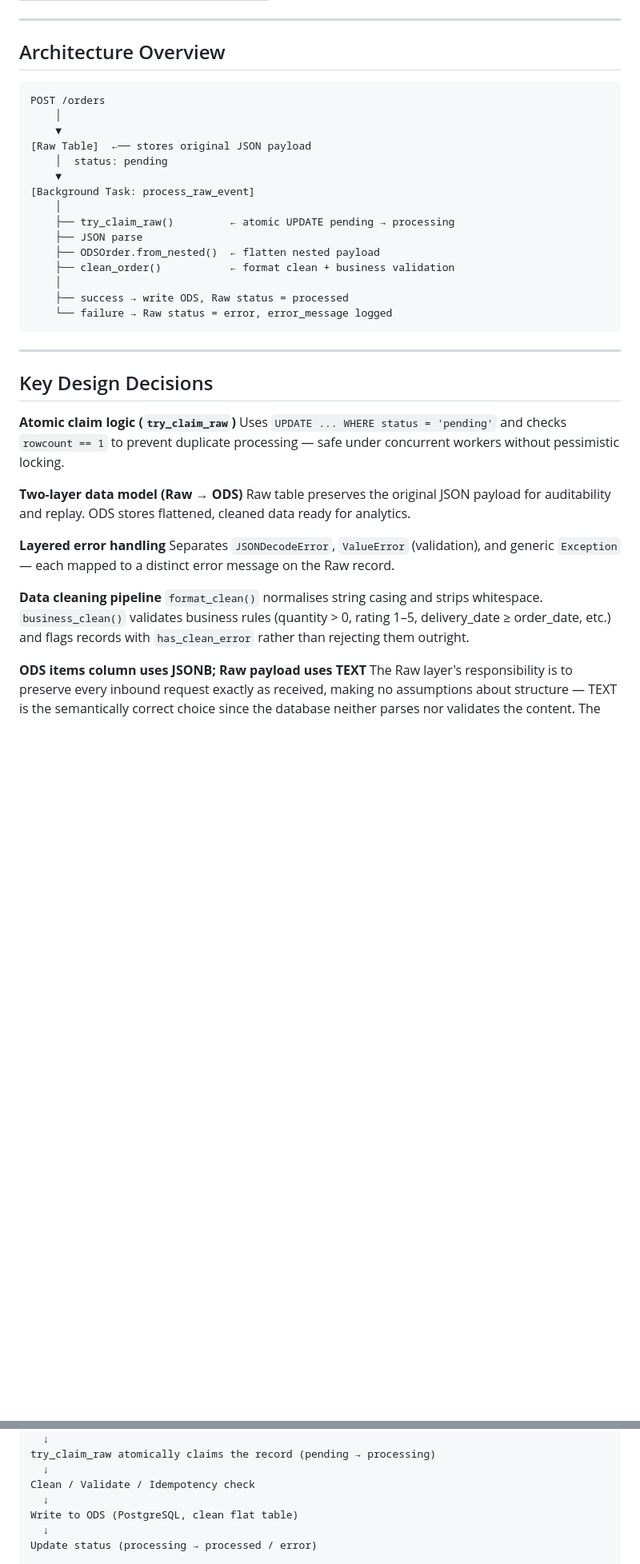
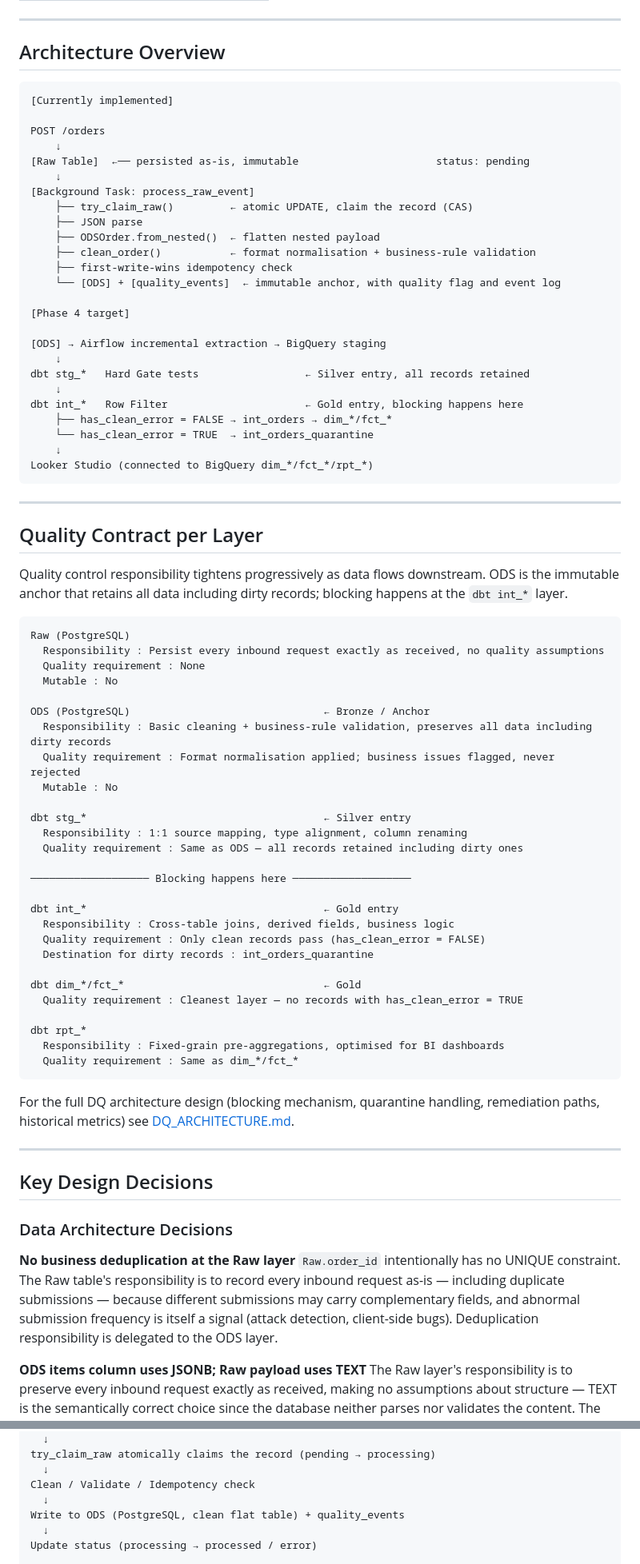
Before and after one commit to Johnny-yang912/ecommerce-data-ingestion-platform, a Markdown page: README.md, 2 parts joined by grey strips. Shown at 80% size. Rendered like a GitHub page; blank space fills up the shorter version.

Commit message:
docs: reframe README around data lifecycle theme; add quality contract section, merge reliability sections, reorder Known Issues after load tests

````diff
--- a/README.md
+++ b/README.md
@@ -25,38 +25,79 @@ The focus of this project is demonstrating practical backend and data engineerin
 ## Architecture Overview
 
 ```
+[Currently implemented]
+
 POST /orders
-    │
-    ▼
-[Raw Table]  ←── stores original JSON payload
-    │  status: pending
-    ▼
+    ↓
+[Raw Table]  ←── persisted as-is, immutable                      status: pending
+    ↓
 [Background Task: process_raw_event]
-    │
-    ├── try_claim_raw()         ← atomic UPDATE pending → processing
+    ├── try_claim_raw()         ← atomic UPDATE, claim the record (CAS)
     ├── JSON parse
     ├── ODSOrder.from_nested()  ← flatten nested payload
-    ├── clean_order()           ← format clean + business validation
-    │
-    ├── success → write ODS, Raw status = processed
-    └── failure → Raw status = error, error_message logged
+    ├── clean_order()           ← format normalisation + business-rule validation
+    ├── first-write-wins idempotency check
+    └── [ODS] + [quality_events]  ← immutable anchor, with quality flag and event log
+
+[Phase 4 target]
+
+[ODS] → Airflow incremental extraction → BigQuery staging
+    ↓
+dbt stg_*   Hard Gate tests                 ← Silver entry, all records retained
+    ↓
+dbt int_*   Row Filter                      ← Gold entry, blocking happens here
+    ├── has_clean_error = FALSE → int_orders → dim_*/fct_*
+    └── has_clean_error = TRUE  → int_orders_quarantine
+    ↓
+Looker Studio (connected to BigQuery dim_*/fct_*/rpt_*)
 ```
+
+---
+
+## Quality Contract per Layer
+
+Quality control responsibility tightens progressively as data flows downstream. ODS is the immutable anchor that retains all data including dirty records; blocking happens at the `dbt int_*` layer.
+
+```
+Raw (PostgreSQL)
+  Responsibility : Persist every inbound request exactly as received, no quality assumptions
+  Quality requirement : None
+  Mutable : No
+
+ODS (PostgreSQL)                               ← Bronze / Anchor
+  Responsibility : Basic cleaning + business-rule validation, preserves all data including dirty records
+  Quality requirement : Format normalisation applied; business issues flagged, never rejected
+  Mutable : No
+
+dbt stg_*                                      ← Silver entry
+  Responsibility : 1:1 source mapping, type alignment, column renaming
+  Quality requirement : Same as ODS — all records retained including dirty ones
+
+─────────────────── Blocking happens here ───────────────────
+
+dbt int_*                                      ← Gold entry
+  Responsibility : Cross-table joins, derived fields, business logic
+  Quality requirement : Only clean records pass (has_clean_error = FALSE)
+  Destination for dirty records : int_orders_quarantine
+
+dbt dim_*/fct_*                                ← Gold
+  Quality requirement : Cleanest layer — no records with has_clean_error = TRUE
+
+dbt rpt_*
+  Responsibility : Fixed-grain pre-aggregations, optimised for BI dashboards
+  Quality requirement : Same as dim_*/fct_*
+```
+
+For the full DQ architecture design (blocking mechanism, quarantine handling, remediation paths, historical metrics) see [DQ_ARCHITECTURE.md](./DQ_ARCHITECTURE.md).
 
 ---
 
 ## Key Design Decisions
 
-**Atomic claim logic (`try_claim_raw`)**
-Uses `UPDATE ... WHERE status = 'pending'` and checks `rowcount == 1` to prevent duplicate processing — safe under concurrent workers without pessimistic locking.
+### Data Architecture Decisions
 
-**Two-layer data model (Raw → ODS)**
-Raw table preserves the original JSON payload for auditability and replay. ODS stores flattened, cleaned data ready for analytics.
-
-**Layered error handling**
-Separates `JSONDecodeError`, `ValueError` (validation), and generic `Exception` — each mapped to a distinct error message on the Raw record.
-
-**Data cleaning pipeline**
-`format_clean()` normalises string casing and strips whitespace. `business_clean()` validates business rules (quantity > 0, rating 1–5, delivery_date ≥ order_date, etc.) and flags records with `has_clean_error` rather than rejecting them outright.
+**No business deduplication at the Raw layer**
+`Raw.order_id` intentionally has no UNIQUE constraint. The Raw table's responsibility is to record every inbound request as-is — including duplicate submissions — because different submissions may carry complementary fields, and abnormal submission frequency is itself a signal (attack detection, client-side bugs). Deduplication responsibility is delegated to the ODS layer.
 
 **ODS items column uses JSONB; Raw payload uses TEXT**
 The Raw layer's responsibility is to preserve every inbound request exactly as received, making no assumptions about structure — TEXT is the semantically correct choice since the database neither parses nor validates the content. The ODS items field, by contrast, has already passed Pydantic validation and cleaning, so its structure is guaranteed; JSONB adds a second layer of format enforcement at the database level and preserves the option to query into items fields directly in SQL if needed.
@@ -306,7 +354,7 @@ try_claim_raw atomically claims the record (pending → processing)
   ↓
 Clean / Validate / Idempotency check
   ↓
-Write to ODS (PostgreSQL, clean flat table)
+Write to ODS (PostgreSQL, clean flat table) + quality_events
   ↓
 Update status (processing → processed / error)
 
````
Also changed, not shown: other parts of README.md (+90 -94 lines), README.zh-TW.md (+153 -116 lines).
